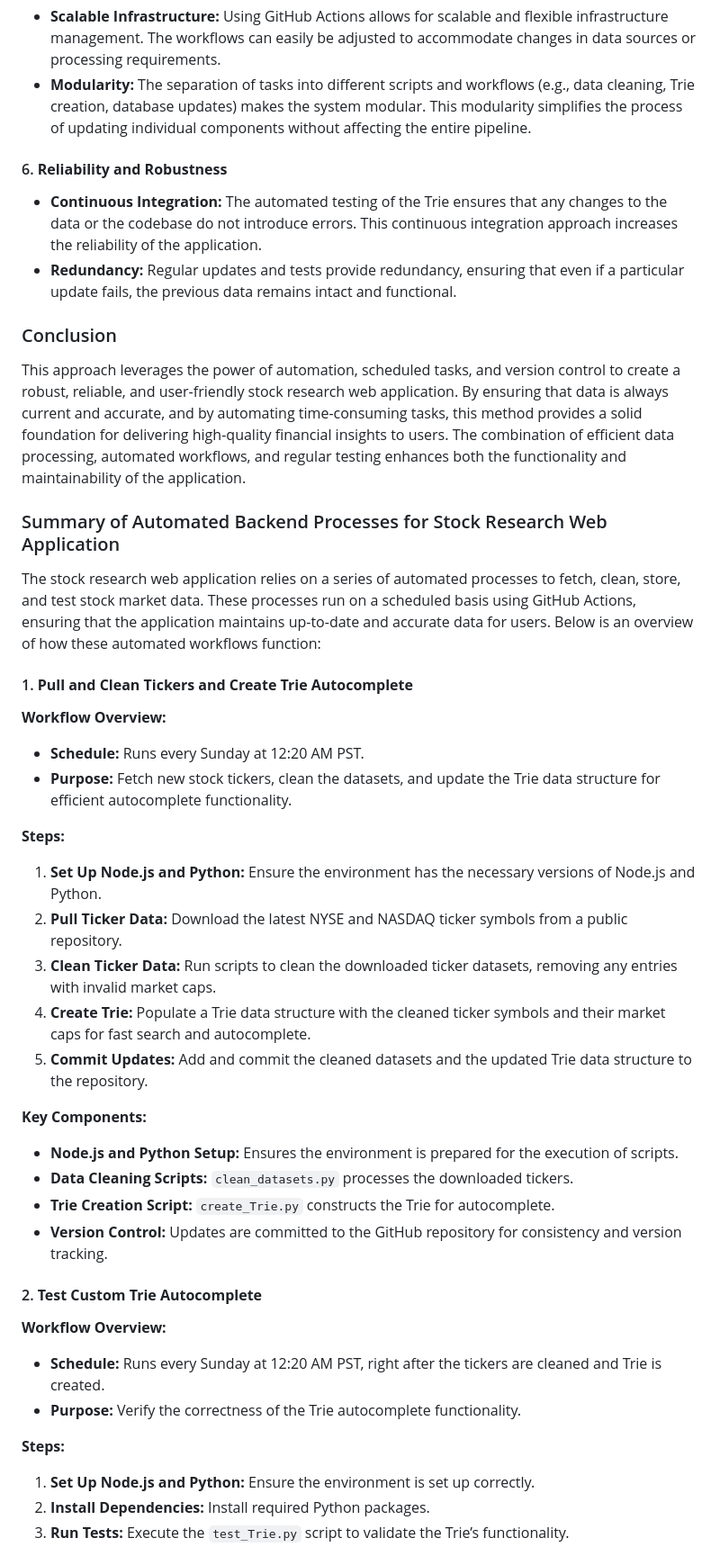
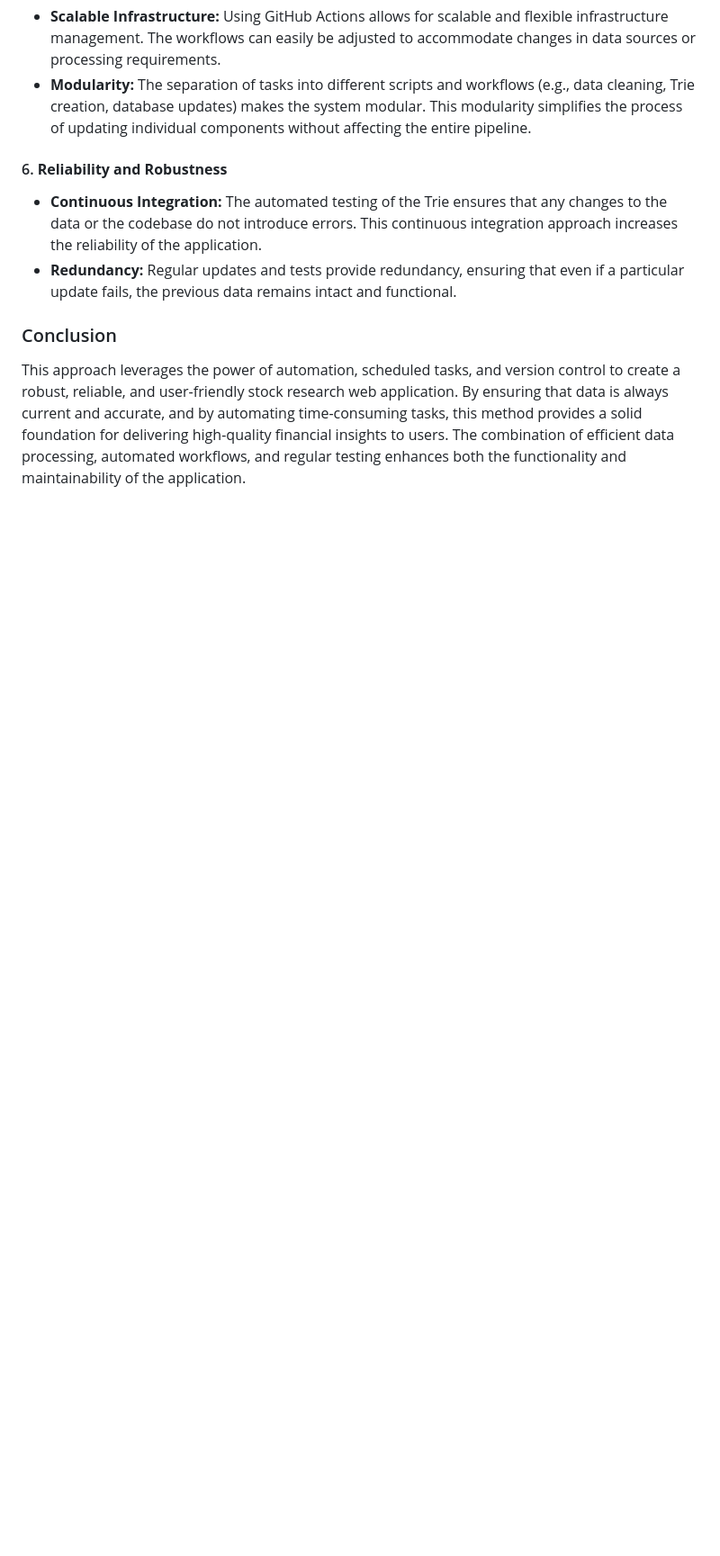
Before and after one commit to JNewman-cell/StockProjects, a Markdown page: README.md, the part around one of its changes. Shown at 90% size. Drawn GitHub-style; blank space fills up the shorter version.

```diff
--- a/README.md
+++ b/README.md
@@ -85,37 +85,3 @@ Using automated workflows to manage data extraction, cleaning, storage, and test
 
 This approach leverages the power of automation, scheduled tasks, and version control to create a robust, reliable, and user-friendly stock research web application. By ensuring that data is always current and accurate, and by automating time-consuming tasks, this method provides a solid foundation for delivering high-quality financial insights to users. The combination of efficient data processing, automated workflows, and regular testing enhances both the functionality and maintainability of the application.
 
-### Summary of Automated Backend Processes for Stock Research Web Application
-
-The stock research web application relies on a series of automated processes to fetch, clean, store, and test stock market data. These processes run on a scheduled basis using GitHub Actions, ensuring that the application maintains up-to-date and accurate data for users. Below is an overview of how these automated workflows function:
-
-#### 1. **Pull and Clean Tickers and Create Trie Autocomplete**
-
-**Workflow Overview:**
-- **Schedule:** Runs every Sunday at 12:20 AM PST.
-- **Purpose:** Fetch new stock tickers, clean the datasets, and update the Trie data structure for efficient autocomplete functionality.
-
-**Steps:**
-1. **Set Up Node.js and Python:** Ensure the environment has the necessary versions of Node.js and Python.
-2. **Pull Ticker Data:** Download the latest NYSE and NASDAQ ticker symbols from a public repository.
-3. **Clean Ticker Data:** Run scripts to clean the downloaded ticker datasets, removing any entries with invalid market caps.
-4. **Create Trie:** Populate a Trie data structure with the cleaned ticker symbols and their market caps for fast search and autocomplete.
-5. **Commit Updates:** Add and commit the cleaned datasets and the updated Trie data structure to the repository.
-
-**Key Components:**
-- **Node.js and Python Setup:** Ensures the environment is prepared for the execution of scripts.
-- **Data Cleaning Scripts:** `clean_datasets.py` processes the downloaded tickers.
-- **Trie Creation Script:** `create_Trie.py` constructs the Trie for autocomplete.
-- **Version Control:** Updates are committed to the GitHub repository for consistency and version tracking.
-
-#### 2. **Test Custom Trie Autocomplete**
-
-**Workflow Overview:**
-- **Schedule:** Runs every Sunday at 12:20 AM PST, right after the tickers are cleaned and Trie is created.
-- **Purpose:** Verify the correctness of the Trie autocomplete functionality.
-
-**Steps:**
-1. **Set Up Node.js and Python:** Ensure the environment is set up correctly.
-2. **Install Dependencies:** Install required Python packages.
-3. **Run Tests:** Execute the `test_Trie.py` script to validate the Trie’s functionality.
-
```
Also changed, not shown: other parts of README.md (+0 -20 lines).
